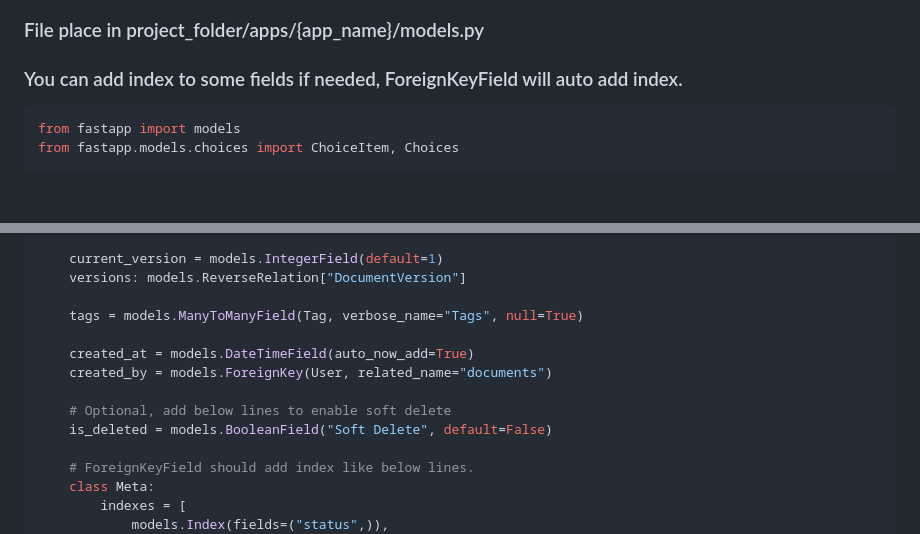
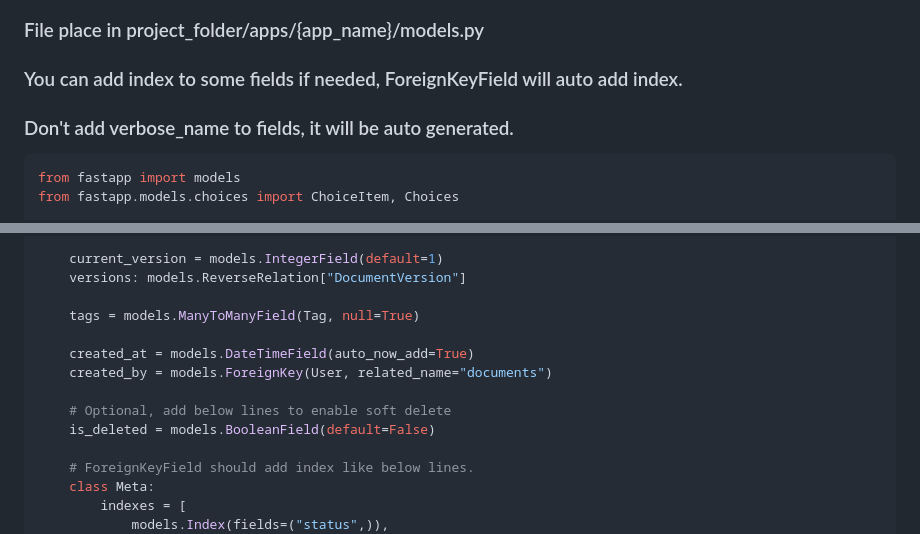
Before and after one commit to jsdtxm/QingKongFramework, a Markdown page: .trae/rules/project_rules.md, 2 parts joined by grey strips. Rendered like a GitHub page; blank space fills up the shorter version.

Commit message:
docs(project_rules): remove verbose_name from model fields

````diff
--- a/.trae/rules/project_rules.md
+++ b/.trae/rules/project_rules.md
@@ -73,6 +73,7 @@ class DocumentCreateSerializer(serializers.ModelSerializer):
 ## model example
 ### File place in project_folder/apps/{app_name}/models.py
 ### You can add index to some fields if needed, ForeignKeyField will auto add index.
+### Don't add verbose_name to fields, it will be auto generated.
 ```python
 from fastapp import models
 from fastapp.models.choices import ChoiceItem, Choices
@@ -94,13 +95,13 @@ class Document(models.Model):
     current_version = models.IntegerField(default=1)
     versions: models.ReverseRelation["DocumentVersion"]
 
-    tags = models.ManyToManyField(Tag, verbose_name="Tags", null=True)
+    tags = models.ManyToManyField(Tag, null=True)
 
     created_at = models.DateTimeField(auto_now_add=True)
     created_by = models.ForeignKey(User, related_name="documents")
 
     # Optional, add below lines to enable soft delete
-    is_deleted = models.BooleanField("Soft Delete", default=False)
+    is_deleted = models.BooleanField(default=False)
 
     # ForeignKeyField should add index like below lines.
     class Meta:
````
